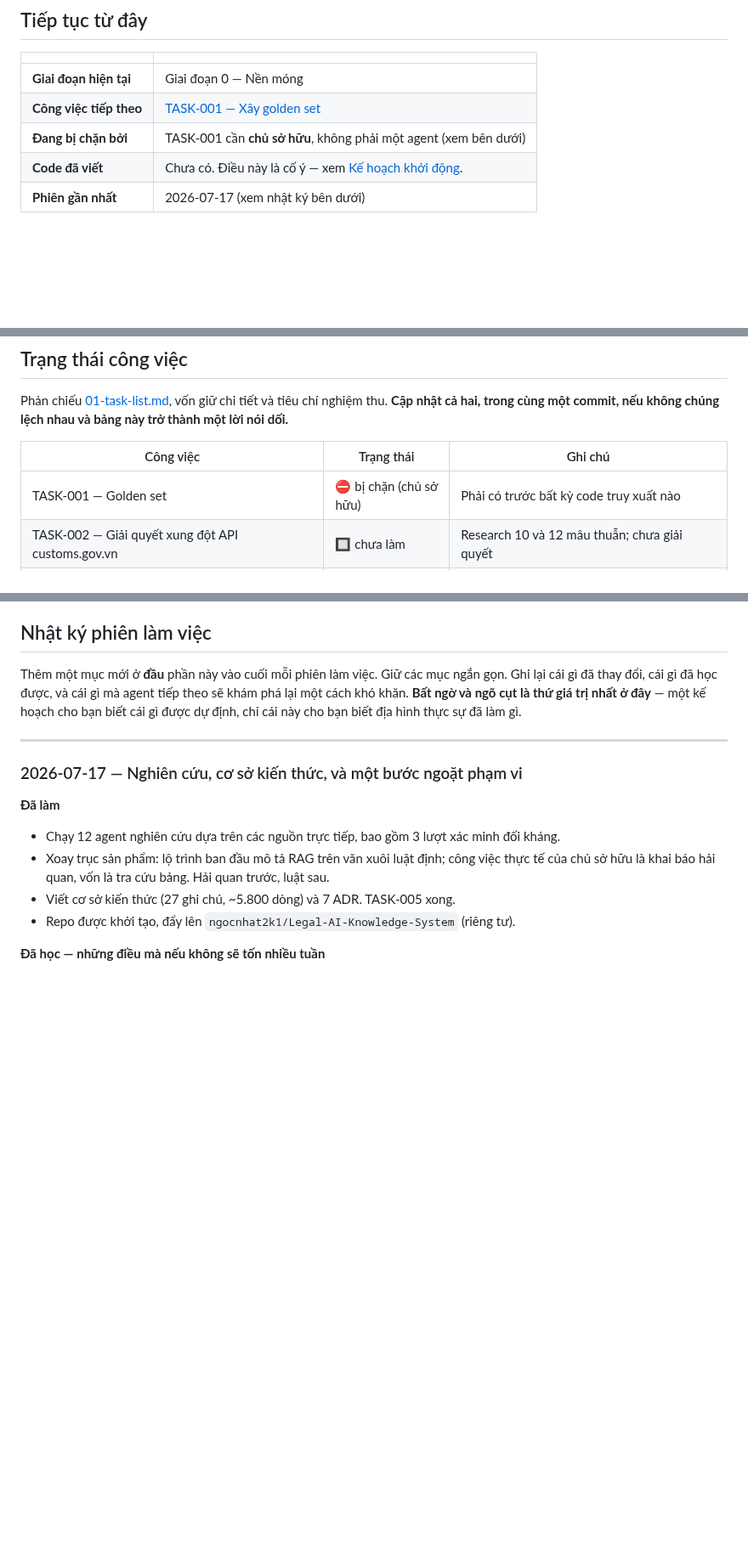
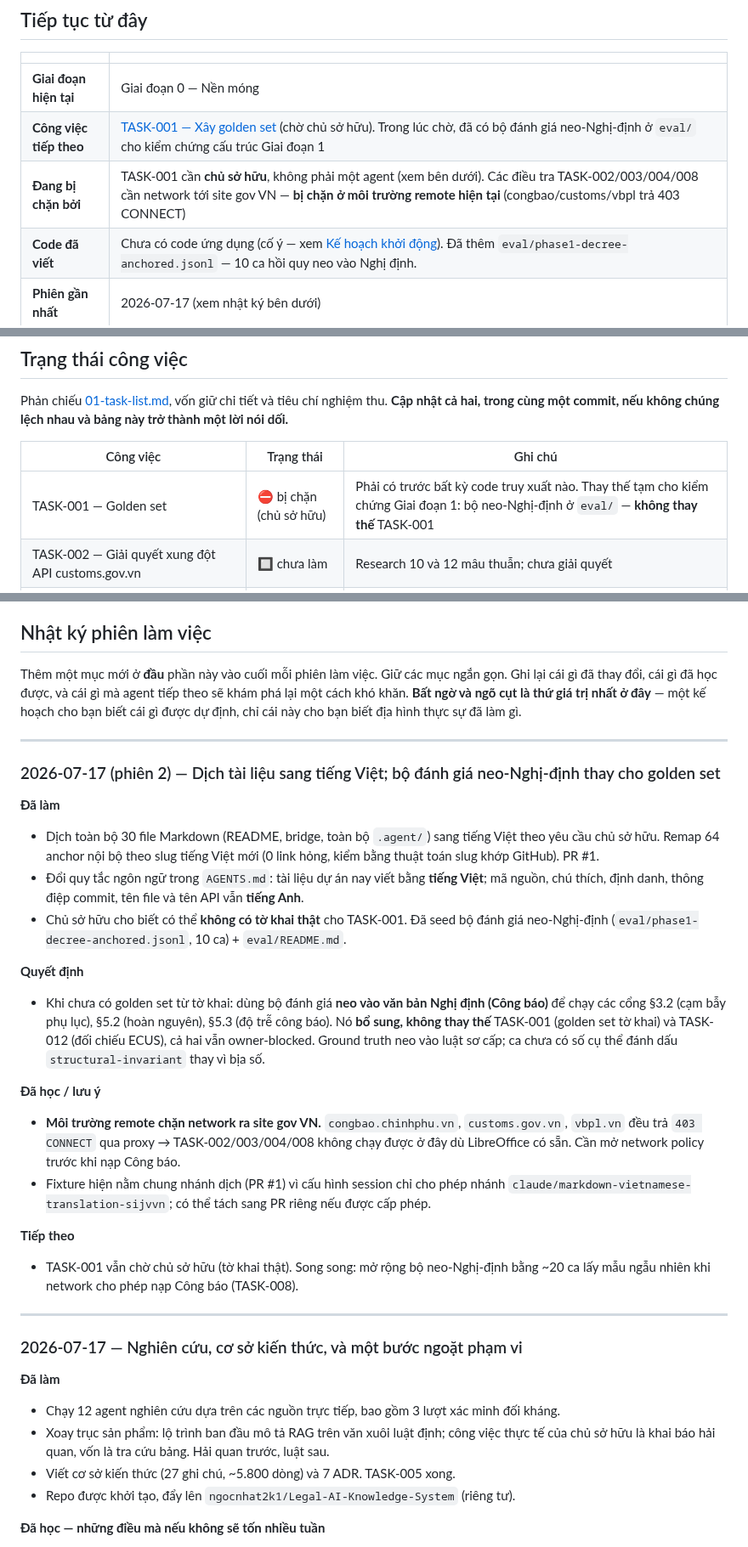
Before and after one commit to ngocnhat2k1/Legal-AI-Knowledge-System, a Markdown page: .agent/planning/02-progress.md, 3 parts joined by grey strips. Shown at 85% size. Rendered like a GitHub page; blank space fills up the shorter version.

Commit message:
docs: record decree-anchored eval decision in progress and task list
Update the session log, Resume Here, and Task Status in 02-progress.md;
add a TASK-001 note in 01-task-list.md; and document the decree-anchored
substitute in evaluation.md §1. Records that when real declarations are
unavailable, Phase 1 correctness is validated against the Công báo decree
text (eval/ fixture), which complements but does not replace the
declaration golden set (TASK-001) and ECUS reconciliation (TASK-012).
Also logs the remote environment's network block on VN gov sites.

```diff
--- a/.agent/planning/02-progress.md
+++ b/.agent/planning/02-progress.md
@@ -23,9 +23,9 @@ thực sự đã xảy ra**, thường khác đi.
 | | |
 |---|---|
 | **Giai đoạn hiện tại** | Giai đoạn 0 — Nền móng |
-| **Công việc tiếp theo** | [TASK-001 — Xây golden set](01-task-list.md) |
-| **Đang bị chặn bởi** | TASK-001 cần **chủ sở hữu**, không phải một agent (xem bên dưới) |
-| **Code đã viết** | Chưa có. Điều này là cố ý — xem [Kế hoạch khởi động](00-bootstrap.md). |
+| **Công việc tiếp theo** | [TASK-001 — Xây golden set](01-task-list.md) (chờ chủ sở hữu). Trong lúc chờ, đã có bộ đánh giá neo-Nghị-định ở `eval/` cho kiểm chứng cấu trúc Giai đoạn 1 |
+| **Đang bị chặn bởi** | TASK-001 cần **chủ sở hữu**, không phải một agent (xem bên dưới). Các điều tra TASK-002/003/004/008 cần network tới site gov VN — **bị chặn ở môi trường remote hiện tại** (congbao/customs/vbpl trả 403 CONNECT) |
+| **Code đã viết** | Chưa có code ứng dụng (cố ý — xem [Kế hoạch khởi động](00-bootstrap.md)). Đã thêm `eval/phase1-decree-anchored.jsonl` — 10 ca hồi quy neo vào Nghị định. |
 | **Phiên gần nhất** | 2026-07-17 (xem nhật ký bên dưới) |
 
 ### ⚠️ Công việc tiếp theo không thể do một agent làm
@@ -49,7 +49,7 @@ Phản chiếu [01-task-list.md](01-task-list.md), vốn giữ chi tiết và ti
 
 | Công việc | Trạng thái | Ghi chú |
 |---|---|---|
-| TASK-001 — Golden set | ⛔ bị chặn (chủ sở hữu) | Phải có trước bất kỳ code truy xuất nào |
+| TASK-001 — Golden set | ⛔ bị chặn (chủ sở hữu) | Phải có trước bất kỳ code truy xuất nào. Thay thế tạm cho kiểm chứng Giai đoạn 1: bộ neo-Nghị-định ở `eval/` — **không thay thế** TASK-001 |
 | TASK-002 — Giải quyết xung đột API customs.gov.vn | 🔲 chưa làm | Research 10 và 12 mâu thuẫn; chưa giải quyết |
 | TASK-003 — Chứng minh phân tích DOCX nhận biết bảng | 🔲 chưa làm | Research 12 để lại khoảng trống này một cách tường minh |
 | TASK-004 — Kiểm tra provisionTree của vbpl có được điền không | 🔲 chưa làm | Câu hỏi mở giá trị cao nhất cho giai đoạn RAG |
@@ -99,6 +99,25 @@ Thêm một mục mới ở **đầu** phần này vào cuối mỗi phiên làm
 ngắn gọn. Ghi lại cái gì đã thay đổi, cái gì đã học được, và cái gì mà agent tiếp theo sẽ khám phá lại một cách khó
 khăn. **Bất ngờ và ngõ cụt là thứ giá trị nhất ở đây** — một kế hoạch cho bạn biết cái gì được
 dự định, chỉ cái này cho bạn biết địa hình thực sự đã làm gì.
+
+---
+
+### 2026-07-17 (phiên 2) — Dịch tài liệu sang tiếng Việt; bộ đánh giá neo-Nghị-định thay cho golden set
+
+**Đã làm**
+- Dịch toàn bộ 30 file Markdown (README, bridge, toàn bộ `.agent/`) sang tiếng Việt theo yêu cầu chủ sở hữu. Remap 64 anchor nội bộ theo slug tiếng Việt mới (0 link hỏng, kiểm bằng thuật toán slug khớp GitHub). PR #1.
+- Đổi quy tắc ngôn ngữ trong `AGENTS.md`: tài liệu dự án nay viết bằng **tiếng Việt**; mã nguồn, chú thích, định danh, thông điệp commit, tên file và tên API vẫn **tiếng Anh**.
+- Chủ sở hữu cho biết có thể **không có tờ khai thật** cho TASK-001. Đã seed bộ đánh giá neo-Nghị-định (`eval/phase1-decree-anchored.jsonl`, 10 ca) + `eval/README.md`.
+
+**Quyết định**
+- Khi chưa có golden set từ tờ khai: dùng bộ đánh giá **neo vào văn bản Nghị định (Công báo)** để chạy các cổng §3.2 (cạm bẫy phụ lục), §5.2 (hoàn nguyên), §5.3 (độ trễ công báo). Nó **bổ sung, không thay thế** TASK-001 (golden set tờ khai) và TASK-012 (đối chiếu ECUS), cả hai vẫn owner-blocked. Ground truth neo vào luật sơ cấp; ca chưa có số cụ thể đánh dấu `structural-invariant` thay vì bịa số.
+
+**Đã học / lưu ý**
+- **Môi trường remote chặn network ra site gov VN.** `congbao.chinhphu.vn`, `customs.gov.vn`, `vbpl.vn` đều trả `403 CONNECT` qua proxy → TASK-002/003/004/008 không chạy được ở đây dù LibreOffice có sẵn. Cần mở network policy trước khi nạp Công báo.
+- Fixture hiện nằm chung nhánh dịch (PR #1) vì cấu hình session chỉ cho phép nhánh `claude/markdown-vietnamese-translation-sijvvn`; có thể tách sang PR riêng nếu được cấp phép.
+
+**Tiếp theo**
+- TASK-001 vẫn chờ chủ sở hữu (tờ khai thật). Song song: mở rộng bộ neo-Nghị-định bằng ~20 ca lấy mẫu ngẫu nhiên khi network cho phép nạp Công báo (TASK-008).
 
 ---
 
```
Also changed, not shown: .agent/docs/evaluation.md (+4 -0 lines), .agent/planning/01-task-list.md (+1 -0 lines).
